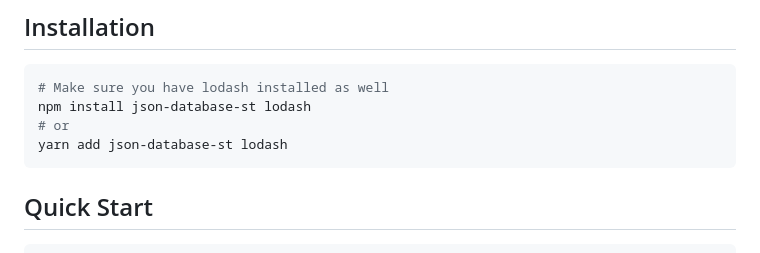
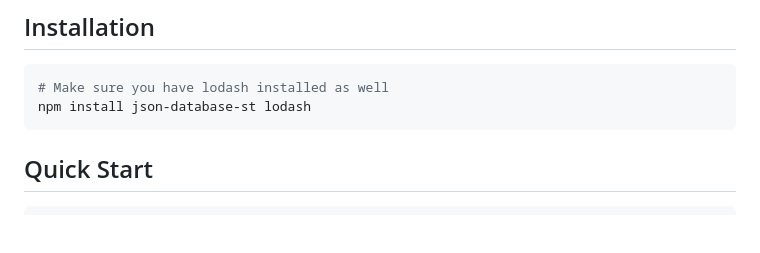
Before and after one commit to sethunthunder111/json-database-st, a Markdown page: README.md, the part around the change. Rendered like a GitHub page; blank space fills up the shorter version.

````diff
--- a/README.md
+++ b/README.md
@@ -25,8 +25,6 @@ Ideal for small projects, prototypes, configuration management, or simple data p
 ```bash
 # Make sure you have lodash installed as well
 npm install json-database-st lodash
-# or
-yarn add json-database-st lodash
 ```
 
 
````
